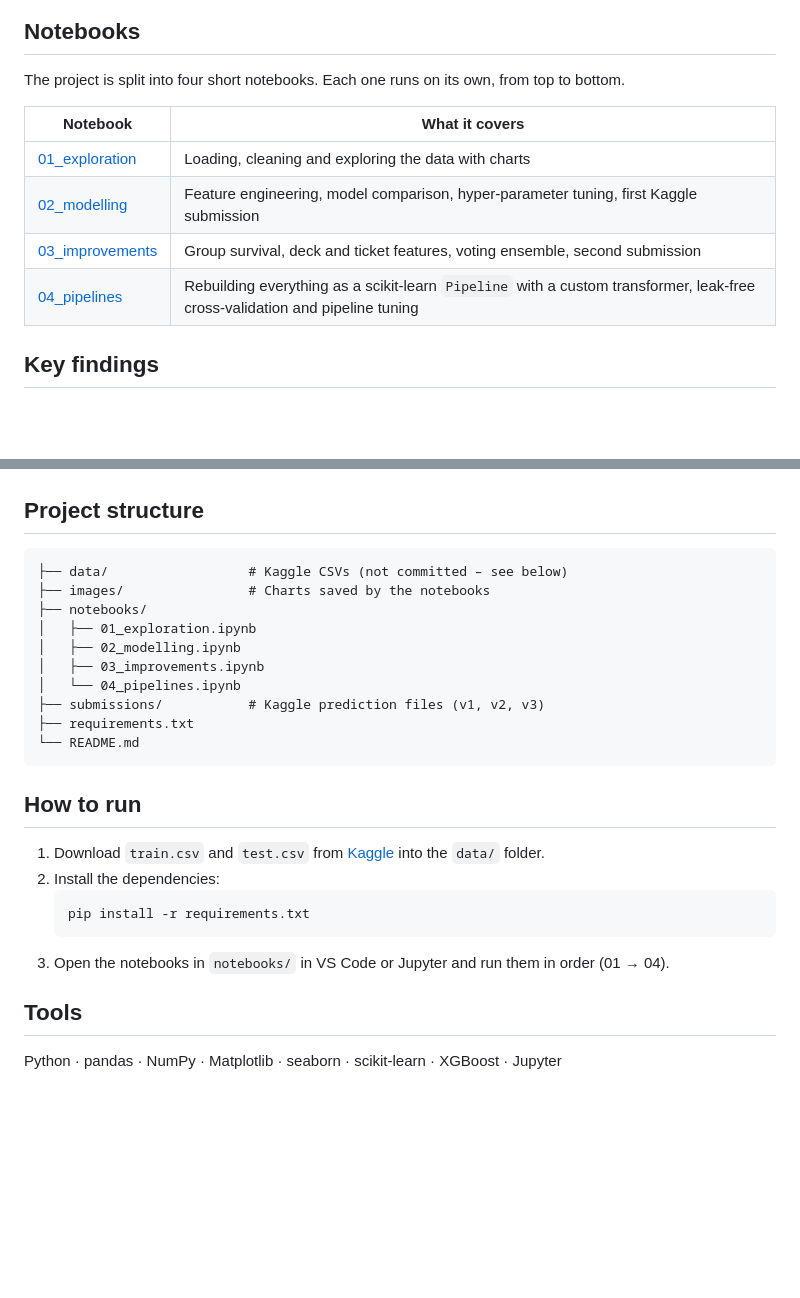
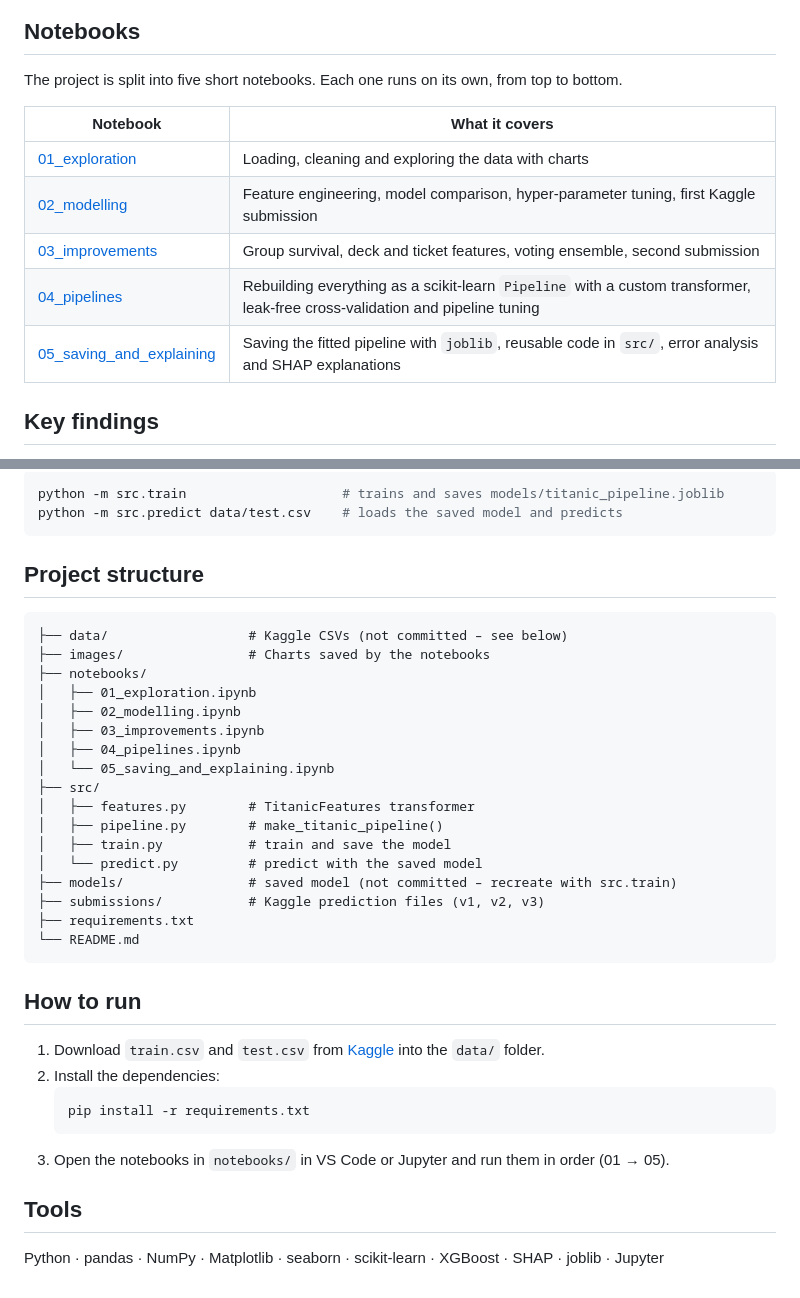
Before and after one commit to OlgaKoleda/titanic-survival-analysis, a Markdown page: README.md, 2 parts joined by grey strips. Rendered like a GitHub page; blank space fills up the shorter version.

````diff
--- a/README.md
+++ b/README.md
@@ -6,7 +6,7 @@ Exploratory data analysis and a machine-learning model that predicts which passe
 
 ## Notebooks
 
-The project is split into four short notebooks. Each one runs on its own, from top to bottom.
+The project is split into five short notebooks. Each one runs on its own, from top to bottom.
 
 | Notebook | What it covers |
 |---|---|
@@ -14,6 +14,7 @@ The project is split into four short notebooks. Each one runs on its own, from t
 | [02_modelling](notebooks/02_modelling.ipynb) | Feature engineering, model comparison, hyper-parameter tuning, first Kaggle submission |
 | [03_improvements](notebooks/03_improvements.ipynb) | Group survival, deck and ticket features, voting ensemble, second submission |
 | [04_pipelines](notebooks/04_pipelines.ipynb) | Rebuilding everything as a scikit-learn `Pipeline` with a custom transformer, leak-free cross-validation and pipeline tuning |
+| [05_saving_and_explaining](notebooks/05_saving_and_explaining.ipynb) | Saving the fitted pipeline with `joblib`, reusable code in `src/`, error analysis and SHAP explanations |
 
 ## Key findings
 
@@ -82,3 +97,8 @@ The pipeline submission (v3) scored 0.763 on Kaggle, about the same as v1: the p
+```bash
+python -m src.train                    # trains and saves models/titanic_pipeline.joblib
+python -m src.predict data/test.csv    # loads the saved model and predicts
+```
+
 ## Project structure
 
 ```
@@ -88,7 +108,14 @@ The pipeline submission (v3) scored 0.763 on Kaggle, about the same as v1: the p
 │   ├── 01_exploration.ipynb
 │   ├── 02_modelling.ipynb
 │   ├── 03_improvements.ipynb
-│   └── 04_pipelines.ipynb
+│   ├── 04_pipelines.ipynb
+│   └── 05_saving_and_explaining.ipynb
+├── src/
+│   ├── features.py        # TitanicFeatures transformer
+│   ├── pipeline.py        # make_titanic_pipeline()
+│   ├── train.py           # train and save the model
+│   └── predict.py         # predict with the saved model
+├── models/                # saved model (not committed – recreate with src.train)
 ├── submissions/           # Kaggle prediction files (v1, v2, v3)
 ├── requirements.txt
 └── README.md
@@ -101,8 +128,8 @@ The pipeline submission (v3) scored 0.763 on Kaggle, about the same as v1: the p
    ```bash
    pip install -r requirements.txt
    ```
-3. Open the notebooks in `notebooks/` in VS Code or Jupyter and run them in order (01 → 04).
+3. Open the notebooks in `notebooks/` in VS Code or Jupyter and run them in order (01 → 05).
 
 ## Tools
 
-Python · pandas · NumPy · Matplotlib · seaborn · scikit-learn · XGBoost · Jupyter
+Python · pandas · NumPy · Matplotlib · seaborn · scikit-learn · XGBoost · SHAP · joblib · Jupyter
````
Also changed, not shown: other parts of README.md (+14 -0 lines), images/error_rate_by_group.png (added), images/shap_beeswarm.png (added), images/shap_importance.png (added), 13 other files.
